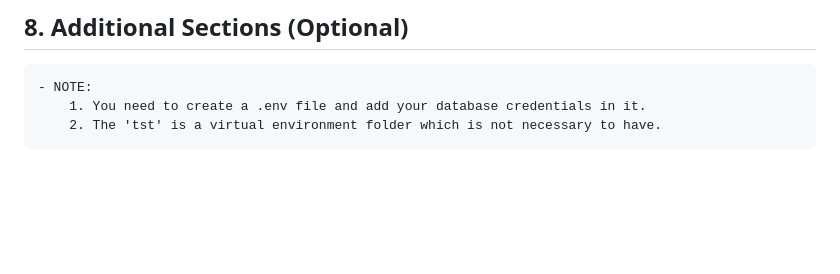
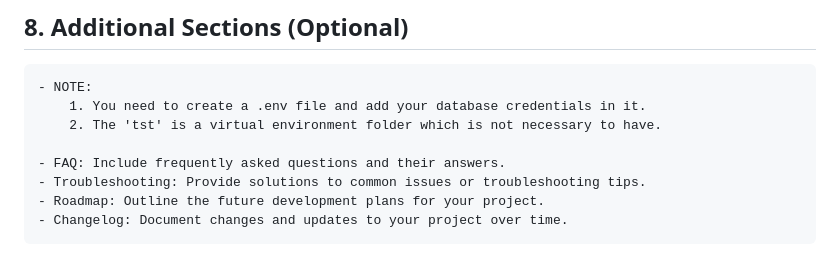
Before and after one commit to preetDev004/globlogg, a Markdown page: README.md, the part around the change. Drawn GitHub-style; blank space fills up the shorter version.

```diff
--- a/README.md
+++ b/README.md
@@ -68,3 +68,8 @@
     - NOTE:
         1. You need to create a .env file and add your database credentials in it.
         2. The 'tst' is a virtual environment folder which is not necessary to have.
+
+    - FAQ: Include frequently asked questions and their answers.
+    - Troubleshooting: Provide solutions to common issues or troubleshooting tips.
+    - Roadmap: Outline the future development plans for your project.
+    - Changelog: Document changes and updates to your project over time.
```
